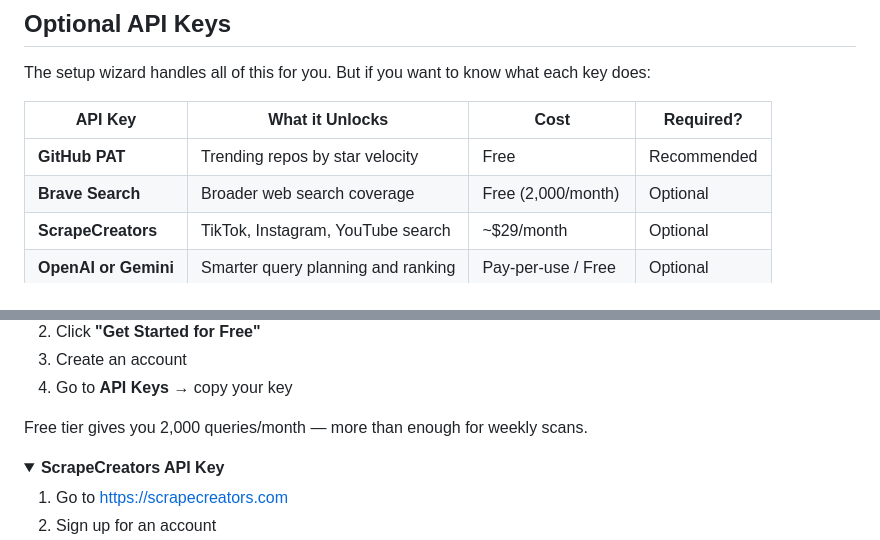
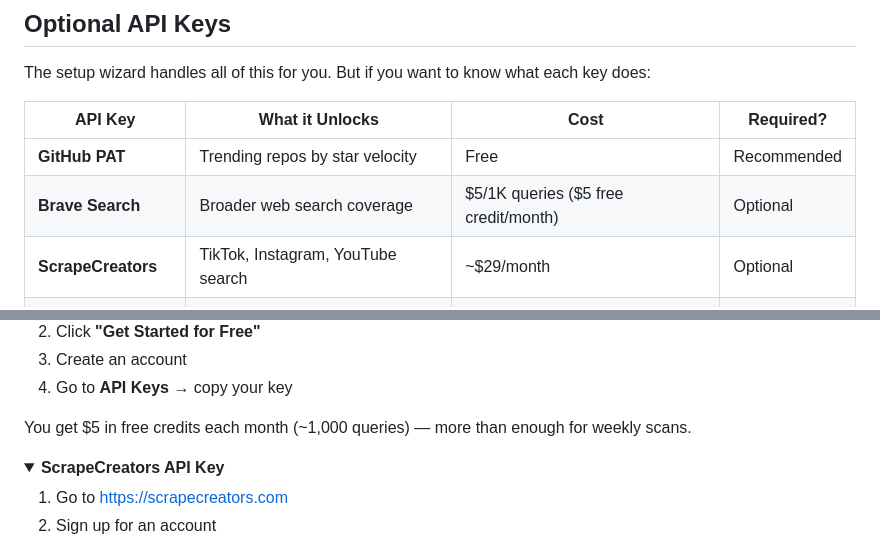
Before and after one commit to abhishek255/vc-signals, a Markdown page: README.md, 2 parts joined by grey strips. GitHub-like rendering; folded sections open.

Commit message:
fix: correct Brave Search API pricing — free tier removed Feb 2026, now $5 credit/month

```diff
--- a/README.md
+++ b/README.md
@@ -182,7 +182,7 @@ The setup wizard handles all of this for you. But if you want to know what each
 | API Key | What it Unlocks | Cost | Required? |
 |---------|----------------|------|-----------|
 | **GitHub PAT** | Trending repos by star velocity | Free | Recommended |
-| **Brave Search** | Broader web search coverage | Free (2,000/month) | Optional |
+| **Brave Search** | Broader web search coverage | $5/1K queries ($5 free credit/month) | Optional |
 | **ScrapeCreators** | TikTok, Instagram, YouTube search | ~$29/month | Optional |
 | **OpenAI or Gemini** | Smarter query planning and ranking | Pay-per-use / Free | Optional |
 | **X/Twitter tokens** | X/Twitter developer discussions | Free (your account) | Optional |
@@ -211,7 +211,7 @@ The setup wizard handles all of this for you. But if you want to know what each
 3. Create an account
 4. Go to **API Keys** → copy your key
 
-Free tier gives you 2,000 queries/month — more than enough for weekly scans.
+You get $5 in free credits each month (~1,000 queries) — more than enough for weekly scans.
 
 </details>
 
```
Also changed, not shown: 1 other file.
